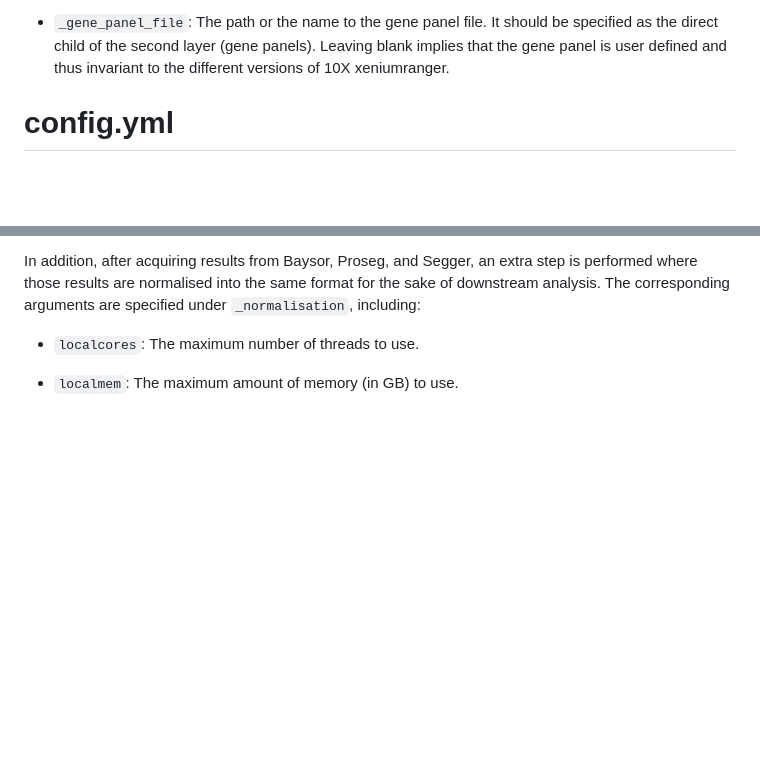
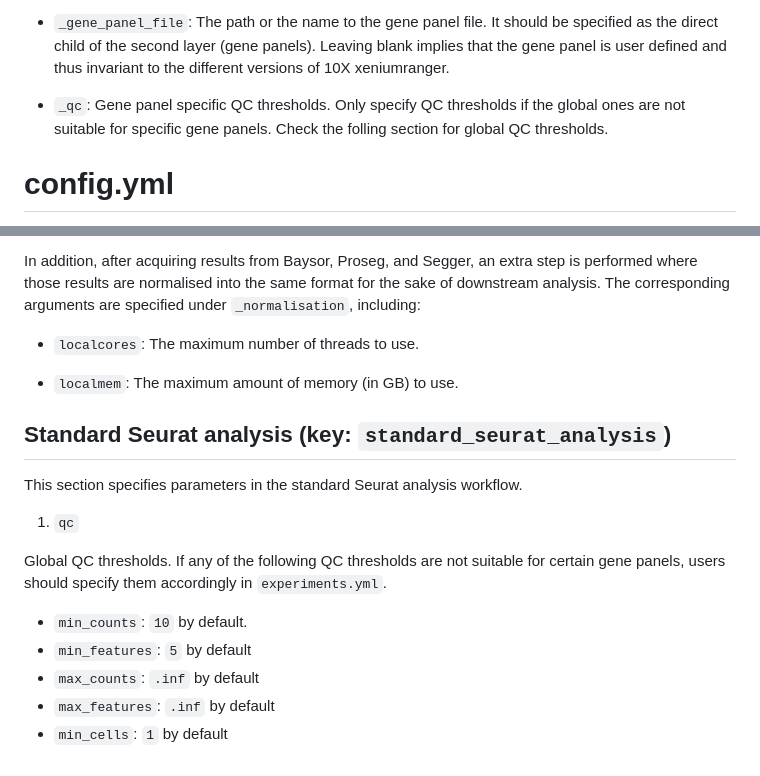
Before and after one commit to bdsc-tds/xenium_analysis_pipeline, a Markdown page: config/README.md, 2 parts joined by grey strips. Rendered like a GitHub page; blank space fills up the shorter version.

Commit message:
doc: update README

```diff
--- a/config/README.md
+++ b/config/README.md
@@ -18,6 +18,8 @@ Some reserved keys are listed as follows:
 - `_base_path`: The parent directory to the first layer (diseases) of the organised data. It should be specified as siblings of the first layer (diseases).
 
 - `_gene_panel_file`: The path or the name to the gene panel file. It should be specified as the direct child of the second layer (gene panels). Leaving blank implies that the gene panel is user defined and thus invariant to the different versions of 10X xeniumranger.
+
+- `_qc`: Gene panel specific QC thresholds. Only specify QC thresholds if the global ones are not suitable for specific gene panels. Check the folling section for global QC thresholds.
 
 # config.yml
 
@@ -64,3 +66,17 @@ In addition, after acquiring results from Baysor, Proseg, and Segger, an extra s
 - `localcores`: The maximum number of threads to use.
 
 - `localmem`: The maximum amount of memory (in GB) to use.
+
+## Standard Seurat analysis (key: `standard_seurat_analysis`)
+
+This section specifies parameters in the standard Seurat analysis workflow.
+
+1. `qc`
+
+Global QC thresholds. If any of the following QC thresholds are not suitable for certain gene panels, users should specify them accordingly in `experiments.yml`.
+
+- `min_counts`: `10` by default.
+- `min_features`: `5` by default
+- `max_counts`: `.inf` by default
+- `max_features`: `.inf` by default
+- `min_cells`: `1` by default
```
